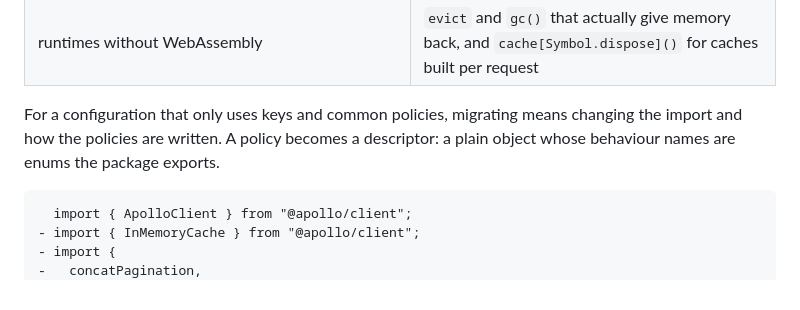
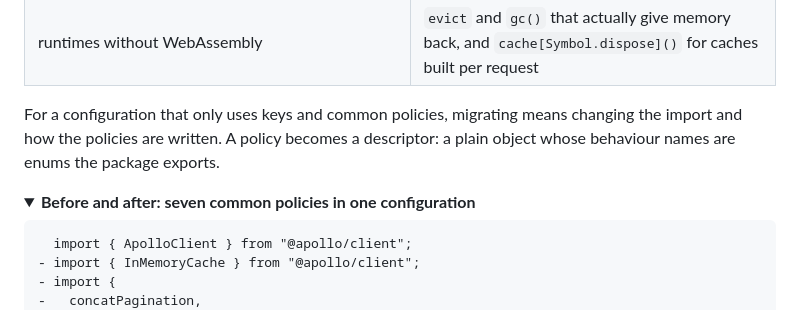
Before and after one commit to convict-git/fast-gql-cache-rs, a Markdown page: README.md, the part around one of its changes. Drawn GitHub-style; folded sections open.

Commit message:
docs: collapse the trade's before-and-after diff
GitHub cannot highlight TypeScript inside a diff block (diff-typescript
renders as plain text), so the block stays a diff, collapsed by default
under a summary.

````diff
--- a/README.md
+++ b/README.md
@@ -266,6 +266,9 @@ For a configuration that only uses keys and common policies, migrating means cha
 import and how the policies are written. A policy becomes a descriptor: a plain object
 whose behaviour names are enums the package exports.
 
+<details>
+<summary><b>Before and after: seven common policies in one configuration</b></summary>
+
 ```diff
   import { ApolloClient } from "@apollo/client";
 - import { InMemoryCache } from "@apollo/client";
````
Also changed, not shown: other parts of README.md (+2 -0 lines).
